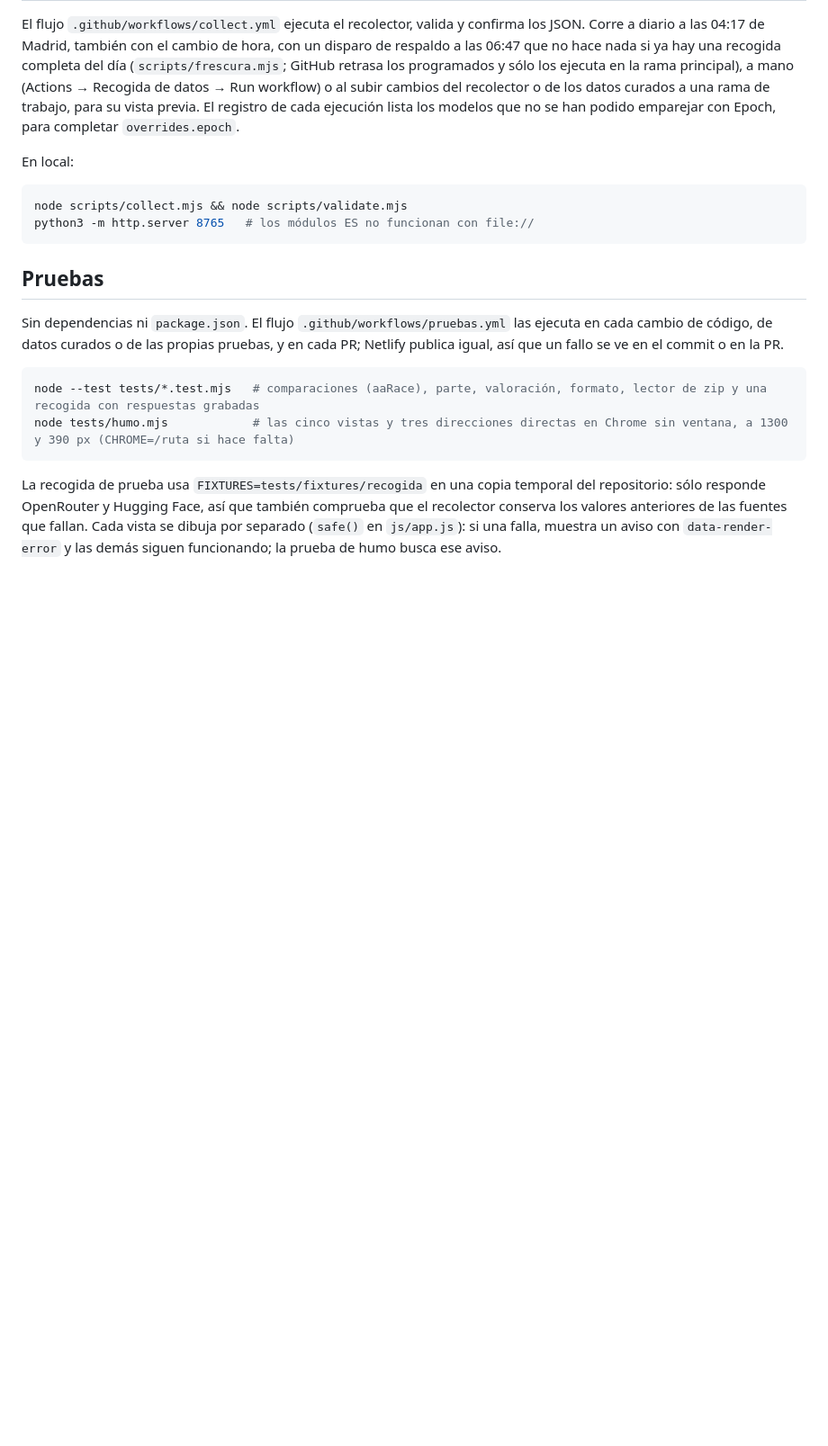
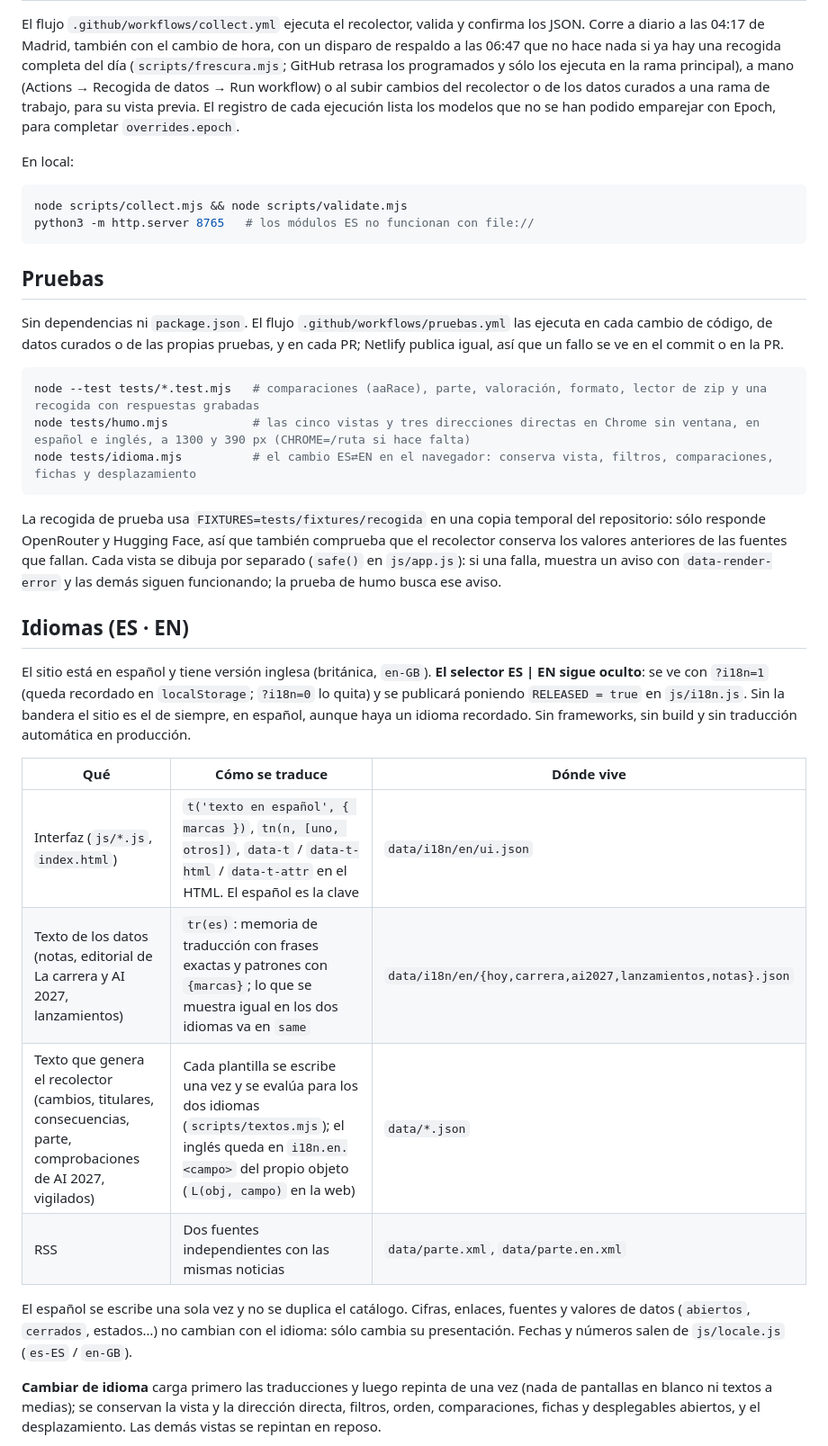
Before and after one commit to rolandojf-gif/moloch-sh, a Markdown page: README.md, the part around one of its changes. Shown at 90% size. Rendered like a GitHub page; blank space fills up the shorter version.

Commit message:
README: sección de idiomas (cómo se traduce, cómo añadir textos, pruebas y limitación de SEO)
Co-authored-by: Cursor <cursoragent@cursor.com>

````diff
--- a/README.md
+++ b/README.md
@@ -71,8 +71,24 @@ Sin dependencias ni `package.json`. El flujo `.github/workflows/pruebas.yml` las
 
 ```bash
 node --test tests/*.test.mjs   # comparaciones (aaRace), parte, valoración, formato, lector de zip y una recogida con respuestas grabadas
-node tests/humo.mjs            # las cinco vistas y tres direcciones directas en Chrome sin ventana, a 1300 y 390 px (CHROME=/ruta si hace falta)
+node tests/humo.mjs            # las cinco vistas y tres direcciones directas en Chrome sin ventana, en español e inglés, a 1300 y 390 px (CHROME=/ruta si hace falta)
+node tests/idioma.mjs          # el cambio ES⇄EN en el navegador: conserva vista, filtros, comparaciones, fichas y desplazamiento
 ```
 
 La recogida de prueba usa `FIXTURES=tests/fixtures/recogida` en una copia temporal del repositorio: sólo responde OpenRouter y Hugging Face, así que también comprueba que el recolector conserva los valores anteriores de las fuentes que fallan. Cada vista se dibuja por separado (`safe()` en `js/app.js`): si una falla, muestra un aviso con `data-render-error` y las demás siguen funcionando; la prueba de humo busca ese aviso.
 
+## Idiomas (ES · EN)
+
+El sitio está en español y tiene versión inglesa (británica, `en-GB`). **El selector ES | EN sigue oculto**: se ve con `?i18n=1` (queda recordado en `localStorage`; `?i18n=0` lo quita) y se publicará poniendo `RELEASED = true` en `js/i18n.js`. Sin la bandera el sitio es el de siempre, en español, aunque haya un idioma recordado. Sin frameworks, sin build y sin traducción automática en producción.
+
+| Qué | Cómo se traduce | Dónde vive |
+|---|---|---|
+| Interfaz (`js/*.js`, `index.html`) | `t('texto en español', { marcas })`, `tn(n, [uno, otros])`, `data-t` / `data-t-html` / `data-t-attr` en el HTML. El español es la clave | `data/i18n/en/ui.json` |
+| Texto de los datos (notas, editorial de La carrera y AI 2027, lanzamientos) | `tr(es)`: memoria de traducción con frases exactas y patrones con `{marcas}`; lo que se muestra igual en los dos idiomas va en `same` | `data/i18n/en/{hoy,carrera,ai2027,lanzamientos,notas}.json` |
+| Texto que genera el recolector (cambios, titulares, consecuencias, parte, comprobaciones de AI 2027, vigilados) | Cada plantilla se escribe una vez y se evalúa para los dos idiomas (`scripts/textos.mjs`); el inglés queda en `i18n.en.<campo>` del propio objeto (`L(obj, campo)` en la web) | `data/*.json` |
+| RSS | Dos fuentes independientes con las mismas noticias | `data/parte.xml`, `data/parte.en.xml` |
+
+El español se escribe una sola vez y no se duplica el catálogo. Cifras, enlaces, fuentes y valores de datos (`abiertos`, `cerrados`, estados…) no cambian con el idioma: sólo cambia su presentación. Fechas y números salen de `js/locale.js` (`es-ES` / `en-GB`).
+
+**Cambiar de idioma** carga primero las traducciones y luego repinta de una vez (nada de pantallas en blanco ni textos a medias); se conservan la vista y la dirección directa, filtros, orden, comparaciones, fichas y desplegables abiertos, y el desplazamiento. Las demás vistas se repintan en reposo.
+
````
Also changed, not shown: other parts of README.md (+11 -0 lines).
